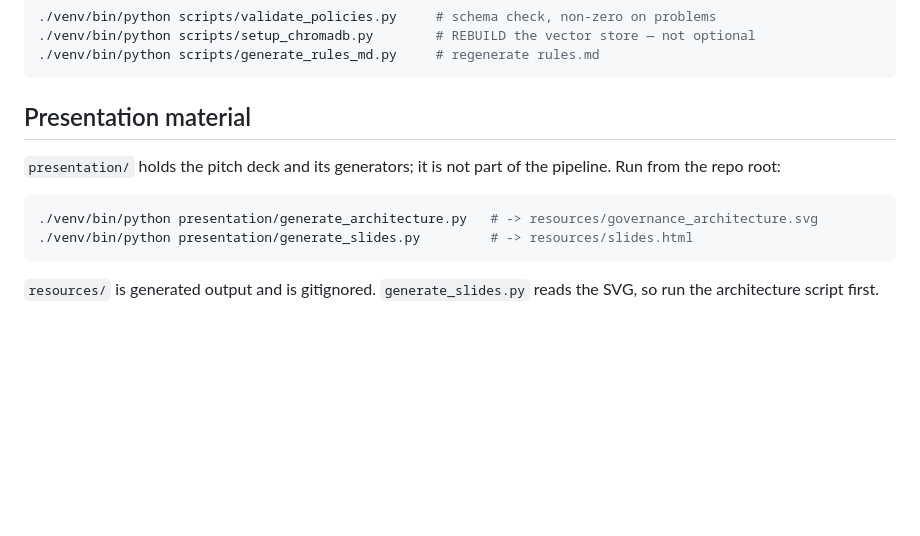
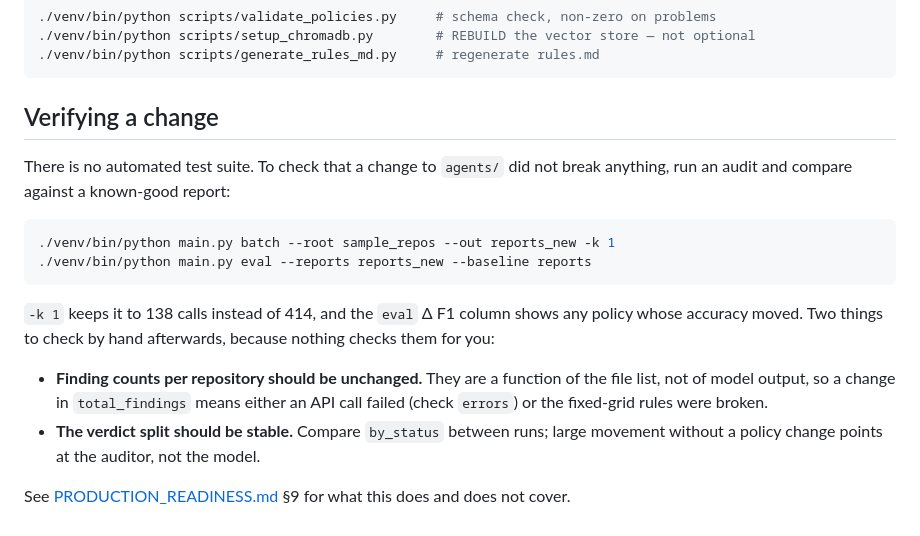
Before and after one commit to zeineb-mellouli/ai-governance-poc, a Markdown page: docs/OPERATIONS.md, the part around the change. GitHub-like rendering; blank space fills up the shorter version.

````diff
--- a/docs/OPERATIONS.md
+++ b/docs/OPERATIONS.md
@@ -185,15 +185,25 @@ Re-run `scripts/setup_chromadb.py`; it is not automatic.
 ./venv/bin/python scripts/generate_rules_md.py     # regenerate rules.md
 ```
 
-## Presentation material
+## Verifying a change
 
-`presentation/` holds the pitch deck and its generators; it is not part of the
-pipeline. Run from the repo root:
+There is no automated test suite. To check that a change to `agents/` did not
+break anything, run an audit and compare against a known-good report:
 
 ```bash
-./venv/bin/python presentation/generate_architecture.py   # -> resources/governance_architecture.svg
-./venv/bin/python presentation/generate_slides.py         # -> resources/slides.html
+./venv/bin/python main.py batch --root sample_repos --out reports_new -k 1
+./venv/bin/python main.py eval --reports reports_new --baseline reports
 ```
 
-`resources/` is generated output and is gitignored. `generate_slides.py` reads
-the SVG, so run the architecture script first.
+`-k 1` keeps it to 138 calls instead of 414, and the `eval` Δ F1 column shows any
+policy whose accuracy moved. Two things to check by hand afterwards, because
+nothing checks them for you:
+
+- **Finding counts per repository should be unchanged.** They are a function of
+  the file list, not of model output, so a change in `total_findings` means
+  either an API call failed (check `errors`) or the fixed-grid rules were broken.
+- **The verdict split should be stable.** Compare `by_status` between runs; large
+  movement without a policy change points at the auditor, not the model.
+
+See [PRODUCTION_READINESS.md](PRODUCTION_READINESS.md) §9 for what this does and
+does not cover.
````
Also changed, not shown: README.md (+24 -5 lines), docs/EVALUATION.md (+17 -0 lines).
